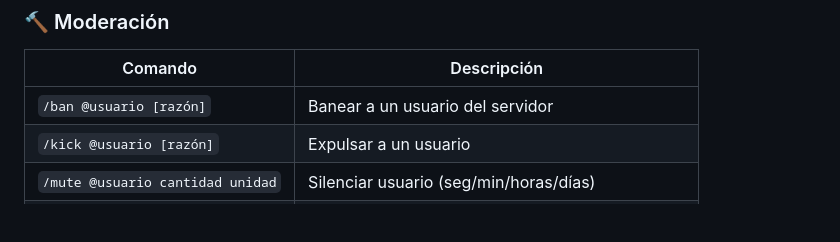
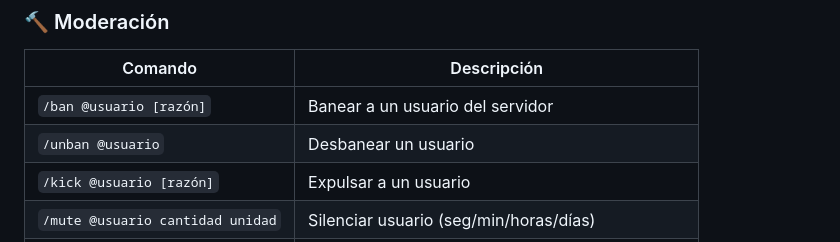
Before and after one commit to Rigelynx/moderacionbot, a Markdown page: README.md, the part around the change. GitHub-like rendering; blank space fills up the shorter version.

Commit message:
Add unban command to README

```diff
--- a/README.md
+++ b/README.md
@@ -32,6 +32,7 @@ discord-moderation-bot/
 | Comando | Descripción |
 |---------|-------------|
 | `/ban @usuario [razón]` | Banear a un usuario del servidor |
+| `/unban @usuario` | Desbanear un usuario |
 | `/kick @usuario [razón]` | Expulsar a un usuario |
 | `/mute @usuario cantidad unidad` | Silenciar usuario (seg/min/horas/días) |
 | `/unmute @usuario` | Quitar silencio a un usuario |
```
